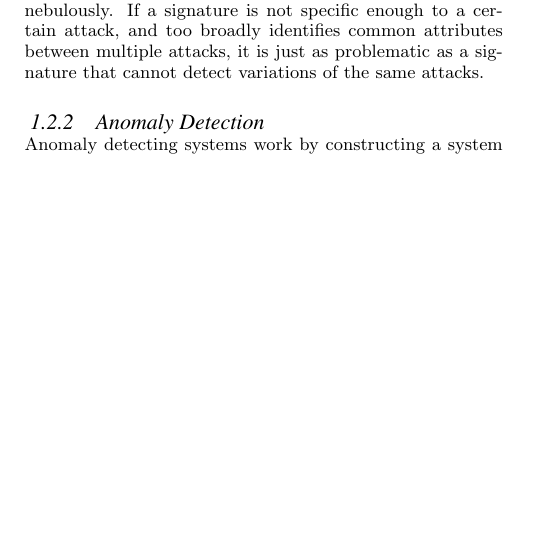
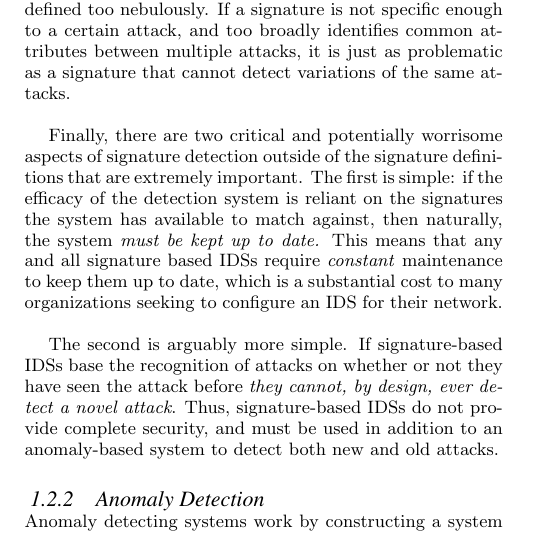
Before and after one commit to sinujutsu/ids, a LaTeX paper (Final_Paper/Jamroz.Furhman.FinalPaper.tex): part of one column of page 2 of 4 before the commit and part of one column of page 2 of 5 after it, cut so that both start at the same text, the shorter picture padded with empty space. Compiled offline with pdfLaTeX.

Commit message:
Finished signature detection section, began looking to edit Introduction.

```diff
--- a/Final_Paper/Jamroz.Furhman.FinalPaper.tex
+++ b/Final_Paper/Jamroz.Furhman.FinalPaper.tex
@@ -76,5 +77,9 @@ Jacob Fuhrman
 
-	    	Naturally, no detection framework is perfect, and signature detection, by design, may contain critical flaws depending on how it is implemented. As one might expect, such flaws revolve around the fact that signatures are user-defined and maintained, and firm definitions of what uniquely identifies a signature and what does not is subjective to any given user. Therefore, it is easy to imagine the creation of a signature that defines and identifies a given attack with the utmost precision, but to a fault, such that the signature is so specific that it cannot identify even slight variations of the same attack. Similarly, though probably not as common to see as the previous flaw, signatures can be defined too nebulously. If a signature is not specific enough to a certain attack, and too broadly identifies common attributes between multiple attacks, it is just as problematic as a signature that cannot detect variations of the same attacks.
+	    	Naturally, no detection framework is perfect, and signature detection, by design, may contain critical flaws depending on how it is implemented. As one might expect, such flaws mostly revolve around the fact that signatures are user-defined and maintained, and firm definitions of what uniquely identifies a signature and what does not is subjective to any given user. Therefore, it is easy to imagine the creation of a signature that defines and identifies a given attack with the utmost precision, but to a fault, such that the signature is so specific that it cannot identify even slight variations of the same attack. Similarly, though probably not as common to see as the previous flaw, signatures can be defined too nebulously. If a signature is not specific enough to a certain attack, and too broadly identifies common attributes between multiple attacks, it is just as problematic as a signature that cannot detect variations of the same attacks.
+
+	    	Finally, there are two critical and potentially worrisome aspects of signature detection outside of the signature definitions that are extremely important. The first is simple: if the efficacy of the detection system is reliant on the signatures the system has available to match against, then naturally, the system \emph{must be kept up to date.} This means that any and all signature based IDSs require \emph{constant} maintenance to keep them up to date, which is a substantial cost to many organizations seeking to configure an IDS for their network.
+
+	    	The second is arguably more simple. If signature-based IDSs base the recognition of attacks on whether or not they have seen the attack before \emph{they cannot, by design, ever detect a novel attack}. Thus, signature-based IDSs do not provide complete security, and must be used in addition to an anomaly-based system to detect both new and old attacks.
     	\subsubsection{Anomaly Detection}
     		Anomaly detecting systems work by constructing a system profile of "normal" behavior, and use that profile to then detect abnormal behavior. The idea is that attacks are a subset of abnormal behavior, which will allow these types of systems to detect them. Most of these systems use some complex statistical analysis to determine when activity differs from the system profile. The major draw to these types of systems is that, unlike signature detection methods, these systems can detect not only variations on known attacks, but completely novel attacks as well. The problem with this functionality is that it is predicated on having an effective system profile, which is by no means trivial to produce. They require extensive training sets to learn from, of which few exist. In practice, these types of systems produce large numbers of false positives that require manual inspection to effectively classify as an attack or not. For this reason, few existing systems use this type of detection. Instead IDSs using this type of detection mechanism are more an an open area of research than production level systems.
     	\begin{figure}[h!]
```
Also changed, not shown: Final_Paper/Jamroz.Furhman.FinalPaper.pdf, Final_Paper/Jamroz.Furhman.FinalPaper.tex (5 more changed lines), 3 other files.
